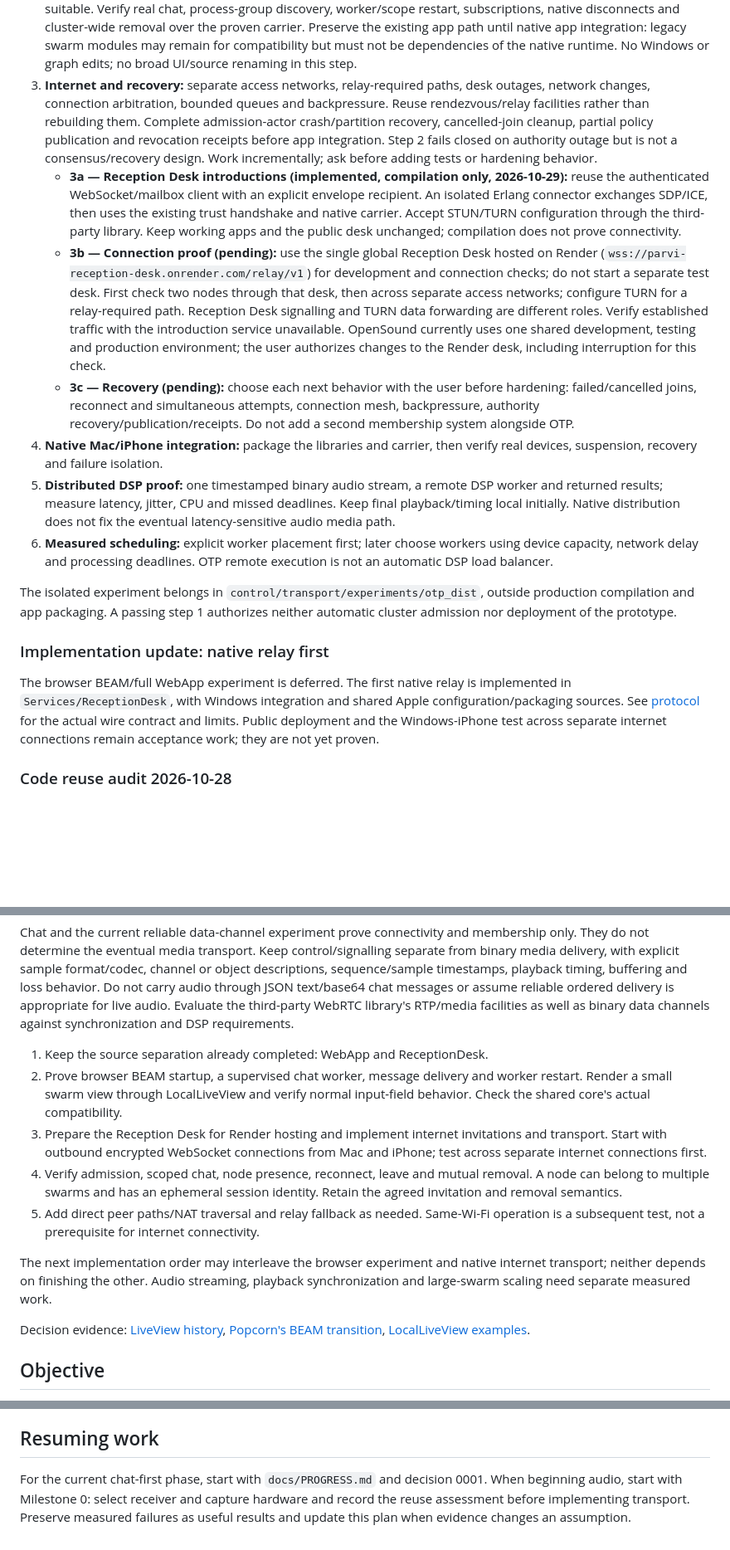
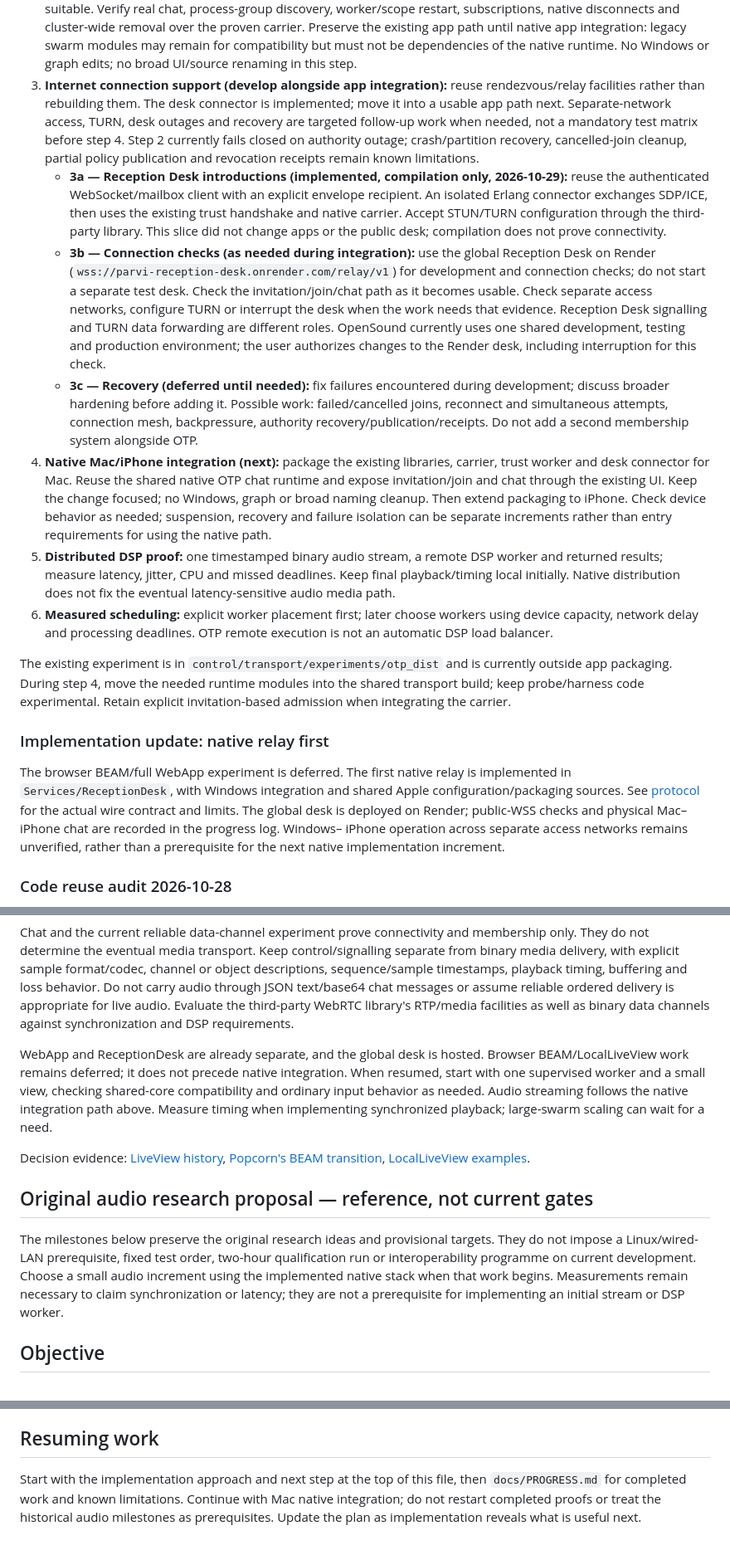
Before and after one commit to thxmuffe/OpenSound, a Markdown page: docs/PLAN.md, 3 parts joined by grey strips. Shown at 83% size. Rendered like a GitHub page; blank space fills up the shorter version.

```diff
--- a/docs/PLAN.md
+++ b/docs/PLAN.md
@@ -135,34 +135,40 @@ secure cluster admission and removal are explicit implementation work.
    the existing app path until native app integration: legacy swarm modules may
    remain for compatibility but must not be dependencies of the native runtime.
    No Windows or graph edits; no broad UI/source renaming in this step.
-3. **Internet and recovery:** separate access networks, relay-required paths,
-   desk outages, network changes, connection arbitration, bounded queues and
-   backpressure. Reuse rendezvous/relay facilities rather than rebuilding them.
-   Complete admission-actor crash/partition recovery, cancelled-join cleanup,
-   partial policy publication and revocation receipts before app integration.
-   Step 2 fails closed on authority outage but is not a consensus/recovery design.
-   Work incrementally; ask before adding tests or hardening behavior.
+3. **Internet connection support (develop alongside app integration):** reuse
+   rendezvous/relay facilities rather than rebuilding them. The desk connector
+   is implemented; move it into a usable app path next. Separate-network access,
+   TURN, desk outages and recovery are targeted follow-up work when needed,
+   not a mandatory test matrix before step 4. Step 2 currently fails closed on
+   authority outage; crash/partition recovery, cancelled-join cleanup, partial
+   policy publication and revocation receipts remain known limitations.
    - **3a — Reception Desk introductions (implemented, compilation only,
      2026-10-29):** reuse the authenticated WebSocket/mailbox client with an
      explicit envelope recipient. An isolated Erlang connector exchanges SDP/ICE,
      then uses the existing trust handshake and native carrier. Accept STUN/TURN
-     configuration through the third-party library. Keep working apps and the
-     public desk unchanged; compilation does not prove connectivity.
-   - **3b — Connection proof (pending):** use the single global Reception Desk
-     hosted on Render (`wss://parvi-reception-desk.onrender.com/relay/v1`) for
+     configuration through the third-party library. This slice did not change
+     apps or the public desk; compilation does not prove connectivity.
+   - **3b — Connection checks (as needed during integration):** use the global
+     Reception Desk on Render (`wss://parvi-reception-desk.onrender.com/relay/v1`) for
      development and connection checks; do not start a separate test desk.
-     First check two nodes through that desk, then across separate access networks;
-     configure TURN for a relay-required path. Reception Desk signalling and TURN
-     data forwarding are different roles. Verify established traffic with the
-     introduction service unavailable. OpenSound currently uses one shared
+     Check the invitation/join/chat path as it becomes usable. Check separate
+     access networks, configure TURN or interrupt the desk when the work needs
+     that evidence. Reception Desk signalling and TURN data forwarding are
+     different roles. OpenSound currently uses one shared
      development, testing and production environment; the user authorizes
      changes to the Render desk, including interruption for this check.
-   - **3c — Recovery (pending):** choose each next behavior with the user before
-     hardening: failed/cancelled joins, reconnect and simultaneous attempts,
+   - **3c — Recovery (deferred until needed):** fix failures encountered during
+     development; discuss broader hardening before adding it. Possible work:
+     failed/cancelled joins, reconnect and simultaneous attempts,
      connection mesh, backpressure, authority recovery/publication/receipts.
      Do not add a second membership system alongside OTP.
-4. **Native Mac/iPhone integration:** package the libraries and carrier, then
-   verify real devices, suspension, recovery and failure isolation.
+4. **Native Mac/iPhone integration (next):** package the existing libraries,
+   carrier, trust worker and desk connector for Mac. Reuse the shared native OTP
+   chat runtime and expose invitation/join and chat through the existing UI.
+   Keep the change focused; no Windows, graph or broad naming cleanup.
+   Then extend packaging to iPhone. Check device behavior as needed; suspension,
+   recovery and failure isolation can be separate increments rather than entry
+   requirements for using the native path.
 5. **Distributed DSP proof:** one timestamped binary audio stream, a remote DSP
    worker and returned results; measure latency, jitter, CPU and missed deadlines.
    Keep final playback/timing local initially. Native distribution does not fix
@@ -171,17 +177,20 @@ secure cluster admission and removal are explicit implementation work.
    using device capacity, network delay and processing deadlines. OTP remote
    execution is not an automatic DSP load balancer.
 
-The isolated experiment belongs in `control/transport/experiments/otp_dist`,
-outside production compilation and app packaging. A passing step 1 authorizes
-neither automatic cluster admission nor deployment of the prototype.
+The existing experiment is in `control/transport/experiments/otp_dist` and is
+currently outside app packaging. During step 4, move the needed runtime modules
+into the shared transport build; keep probe/harness code experimental. Retain
+explicit invitation-based admission when integrating the carrier.
 
 ### Implementation update: native relay first
 
 The browser BEAM/full WebApp experiment is deferred. The first native relay is
 implemented in `Services/ReceptionDesk`, with Windows integration and shared Apple
 configuration/packaging sources. See [protocol](RELAY_PROTOCOL.md) for the actual
-wire contract and limits. Public deployment and the Windows-iPhone test across
-separate internet connections remain acceptance work; they are not yet proven.
+wire contract and limits. The global desk is deployed on Render; public-WSS
+checks and physical Mac–iPhone chat are recorded in the progress log. Windows–
+iPhone operation across separate access networks remains unverified, rather
+than a prerequisite for the next native implementation increment.
 
 ### Code reuse audit 2026-10-28
 
@@ -227,26 +236,25 @@ text/base64 chat messages or assume reliable ordered delivery is appropriate for
 live audio. Evaluate the third-party WebRTC library's RTP/media facilities as
 well as binary data channels against synchronization and DSP requirements.
 
-1. Keep the source separation already completed: WebApp and ReceptionDesk.
-2. Prove browser BEAM startup, a supervised chat worker, message delivery and
-   worker restart. Render a small swarm view through LocalLiveView and verify
-   normal input-field behavior. Check the shared core's actual compatibility.
-3. Prepare the Reception Desk for Render hosting and implement internet
-   invitations and transport. Start with outbound encrypted WebSocket connections
-   from Mac and iPhone; test across separate internet connections first.
-4. Verify admission, scoped chat, node presence, reconnect, leave and mutual
-   removal. A node can belong to multiple swarms and has an ephemeral session
-   identity. Retain the agreed invitation and removal semantics.
-5. Add direct peer paths/NAT traversal and relay fallback as needed. Same-Wi-Fi
-   operation is a subsequent test, not a prerequisite for internet connectivity.
-
-The next implementation order may interleave the browser experiment and native
-internet transport; neither depends on finishing the other. Audio streaming,
-playback synchronization and large-swarm scaling need separate measured work.
+WebApp and ReceptionDesk are already separate, and the global desk is hosted.
+Browser BEAM/LocalLiveView work remains deferred; it does not precede native
+integration. When resumed, start with one supervised worker and a small view,
+checking shared-core compatibility and ordinary input behavior as needed.
+Audio streaming follows the native integration path above. Measure timing when
+implementing synchronized playback; large-swarm scaling can wait for a need.
 
 Decision evidence: [LiveView history](https://phoenixframework.org/blog/phoenix-liveview-1.0-released),
 [Popcorn's BEAM transition](https://swmansion.com/blog/popcorn-1-0-moving-from-atom-vm-to-otp-beam/),
 [LocalLiveView examples](https://github.com/software-mansion/popcorn/tree/main/local-live-view).
+
+## Original audio research proposal — reference, not current gates
+
+The milestones below preserve the original research ideas and provisional
+targets. They do not impose a Linux/wired-LAN prerequisite, fixed test order,
+two-hour qualification run or interoperability programme on current development.
+Choose a small audio increment using the implemented native stack when that
+work begins. Measurements remain necessary to claim synchronization or latency;
+they are not a prerequisite for implementing an initial stream or DSP worker.
 
 ## Objective
 
@@ -358,7 +366,8 @@ in them.
 
 ## Resuming work
 
-For the current chat-first phase, start with `docs/PROGRESS.md` and decision 0001.
-When beginning audio, start with Milestone 0: select receiver and capture hardware
-and record the reuse assessment before implementing transport. Preserve measured
-failures as useful results and update this plan when evidence changes an assumption.
+Start with the implementation approach and next step at the top of this file,
+then `docs/PROGRESS.md` for completed work and known limitations. Continue with
+Mac native integration; do not restart completed proofs or treat the historical
+audio milestones as prerequisites. Update the plan as implementation reveals
+what is useful next.
```
Also changed, not shown: other parts of docs/PLAN.md (+6 -6 lines), docs/PROGRESS.md (+15 -0 lines).
